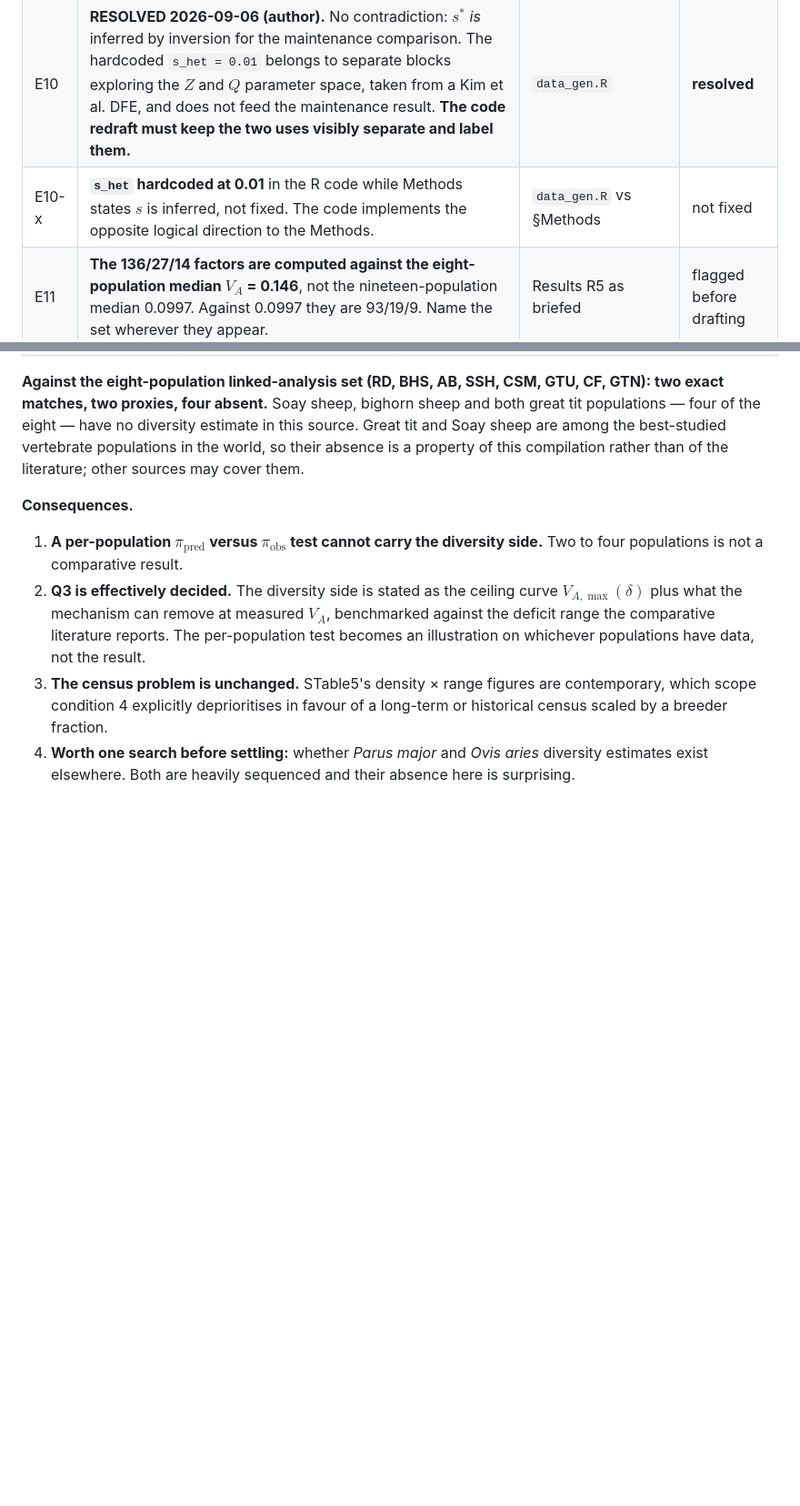
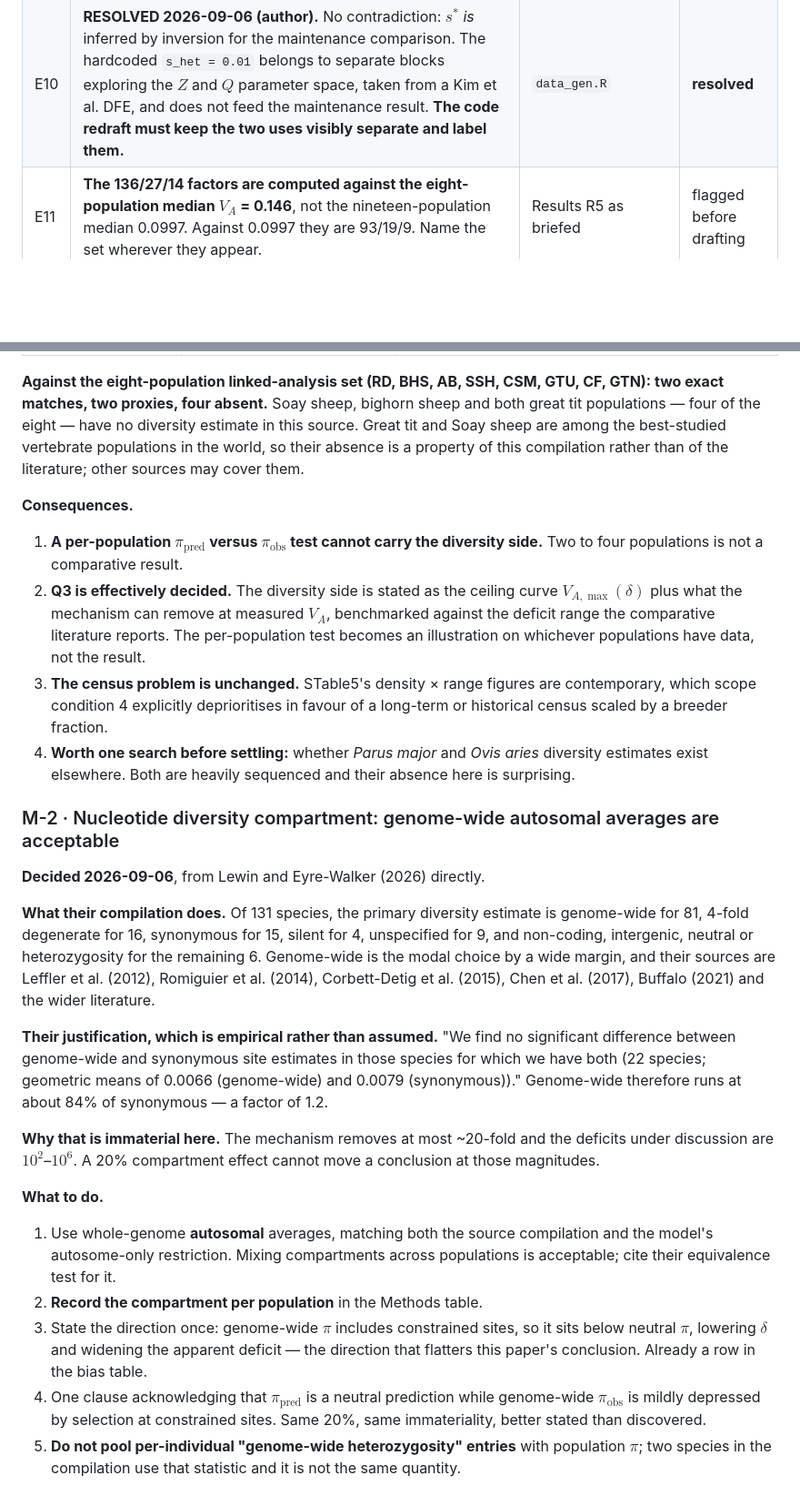
Before and after one commit to mawassw/va-neutral-diversity, a Markdown page: manuscript/OPEN_ITEMS.md, 2 parts joined by grey strips. Shown at 91% size. Rendered like a GitHub page; blank space fills up the shorter version.

Commit message:
Log M-2: nucleotide diversity compartment decision
Lewin and Eyre-Walker's own compilation is 81/131 genome-wide, and they defend
mixing compartments with an equivalence test across 22 species (geometric means
0.0066 genome-wide vs 0.0079 synonymous). Whole-genome autosomal averages are
therefore acceptable and consistent with the source. Records the direction of
the residual bias and what to note per population.

Co-Authored-By: Claude Opus 5 (1M context) <noreply@anthropic.com>

```diff
--- a/manuscript/OPEN_ITEMS.md
+++ b/manuscript/OPEN_ITEMS.md
@@ -23,7 +23,6 @@ sign-off; E1 and E2 are new findings of 2026-09-03 and are not recorded anywhere
 | E8 | **Appendix D `[XX]` placeholders are computable now.** $U_d$ = 0.69–1.19 (median 1.07); $s^*$ = 0.019–0.313 (median 0.145), or 0.092 at the upper CI on $\mu$. | Appendix D | not fixed |
 | E9 | **The 20 Mb macrochromosome filter is undescribed in Methods** and excludes precisely the avian microchromosomes the Discussion leans on. Either describe and justify it, or scope those claims to macrochromosomes. | code vs §Methods | not fixed |
 | E10 | **RESOLVED 2026-09-06 (author).** No contradiction: $s^{*}$ *is* inferred by inversion for the maintenance comparison. The hardcoded `s_het = 0.01` belongs to separate blocks exploring the $Z$ and $Q$ parameter space, taken from a Kim et al. DFE, and does not feed the maintenance result. **The code redraft must keep the two uses visibly separate and label them.** | `data_gen.R` | **resolved** |
-| E10-x | **`s_het` hardcoded at 0.01** in the R code while Methods states $s$ is inferred, not fixed. The code implements the opposite logical direction to the Methods. | `data_gen.R` vs §Methods | not fixed |
 | E11 | **The 136/27/14 factors are computed against the eight-population median $V_A$ = 0.146**, not the nineteen-population median 0.0997. Against 0.0997 they are 93/19/9. Name the set wherever they appear. | Results R5 as briefed | flagged before drafting |
 | E12 | **The four-branch disjunction and the branch-(i) mechanisms sit in §Theory**, pre-empting the Discussion. | `scratch.tex` §Upper Bound | T7 removes them |
 | E13 | **Title asserts the retired claim** — "predicts severe depletion of neutral diversity". | `scratch.tex:9` | not fixed |
@@ -133,3 +132,36 @@ rather than of the literature; other sources may cover them.
    a breeder fraction.
 4. **Worth one search before settling:** whether *Parus major* and *Ovis aries* diversity estimates
    exist elsewhere. Both are heavily sequenced and their absence here is surprising.
+
+### M-2 · Nucleotide diversity compartment: genome-wide autosomal averages are acceptable
+
+**Decided 2026-09-06**, from Lewin and Eyre-Walker (2026) directly.
+
+**What their compilation does.** Of 131 species, the primary diversity estimate is genome-wide for 81,
+4-fold degenerate for 16, synonymous for 15, silent for 4, unspecified for 9, and non-coding,
+intergenic, neutral or heterozygosity for the remaining 6. Genome-wide is the modal choice by a wide
+margin, and their sources are Leffler et al. (2012), Romiguier et al. (2014), Corbett-Detig et al.
+(2015), Chen et al. (2017), Buffalo (2021) and the wider literature.
+
+**Their justification, which is empirical rather than assumed.** "We find no significant difference
+between genome-wide and synonymous site estimates in those species for which we have both (22 species;
+geometric means of 0.0066 (genome-wide) and 0.0079 (synonymous))." Genome-wide therefore runs at about
+84% of synonymous — a factor of 1.2.
+
+**Why that is immaterial here.** The mechanism removes at most ~20-fold and the deficits under
+discussion are $10^2$–$10^6$. A 20% compartment effect cannot move a conclusion at those magnitudes.
+
+**What to do.**
+
+1. Use whole-genome **autosomal** averages, matching both the source compilation and the model's
+   autosome-only restriction. Mixing compartments across populations is acceptable; cite their
+   equivalence test for it.
+2. **Record the compartment per population** in the Methods table.
+3. State the direction once: genome-wide $\pi$ includes constrained sites, so it sits below neutral
+   $\pi$, lowering $\delta$ and widening the apparent deficit — the direction that flatters this
+   paper's conclusion. Already a row in the bias table.
+4. One clause acknowledging that $\pi_{\text{pred}}$ is a neutral prediction while genome-wide
+   $\pi_{\text{obs}}$ is mildly depressed by selection at constrained sites. Same 20%, same
+   immateriality, better stated than discovered.
+5. **Do not pool per-individual "genome-wide heterozygosity" entries** with population $\pi$; two
+   species in the compilation use that statistic and it is not the same quantity.
```
